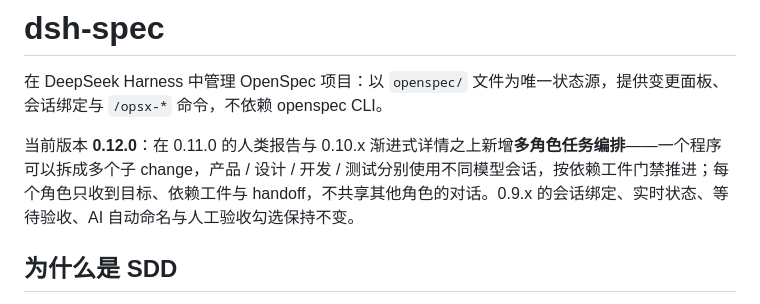
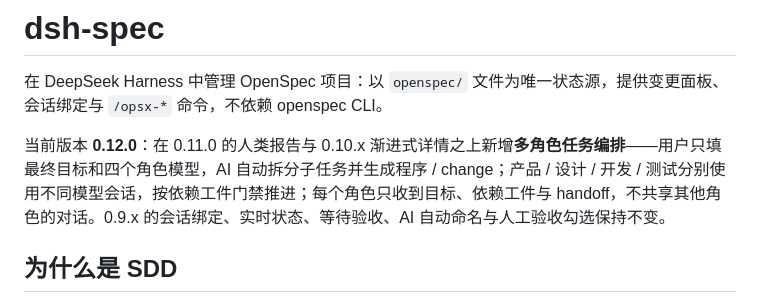
Before and after one commit to BlackSheeeep/dsh-Spec, a Markdown page: README.md, the part around the change. Rendered like a GitHub page.

Commit message:
docs(readme): 多角色任务只需目标与模型
AI 自动拆分子任务并生成程序/change；更新创建流程说明。

```diff
--- a/README.md
+++ b/README.md
@@ -2,7 +2,7 @@
 
 在 DeepSeek Harness 中管理 OpenSpec 项目：以 `openspec/` 文件为唯一状态源，提供变更面板、会话绑定与 `/opsx-*` 命令，不依赖 openspec CLI。
 
-当前版本 **0.12.0**：在 0.11.0 的人类报告与 0.10.x 渐进式详情之上新增**多角色任务编排**——一个程序可以拆成多个子 change，产品 / 设计 / 开发 / 测试分别使用不同模型会话，按依赖工件门禁推进；每个角色只收到目标、依赖工件与 handoff，不共享其他角色的对话。0.9.x 的会话绑定、实时状态、等待验收、AI 自动命名与人工验收勾选保持不变。
+当前版本 **0.12.0**：在 0.11.0 的人类报告与 0.10.x 渐进式详情之上新增**多角色任务编排**——用户只填最终目标和四个角色模型，AI 自动拆分子任务并生成程序 / change；产品 / 设计 / 开发 / 测试分别使用不同模型会话，按依赖工件门禁推进；每个角色只收到目标、依赖工件与 handoff，不共享其他角色的对话。0.9.x 的会话绑定、实时状态、等待验收、AI 自动命名与人工验收勾选保持不变。
 
 ## 为什么是 SDD
 
```
